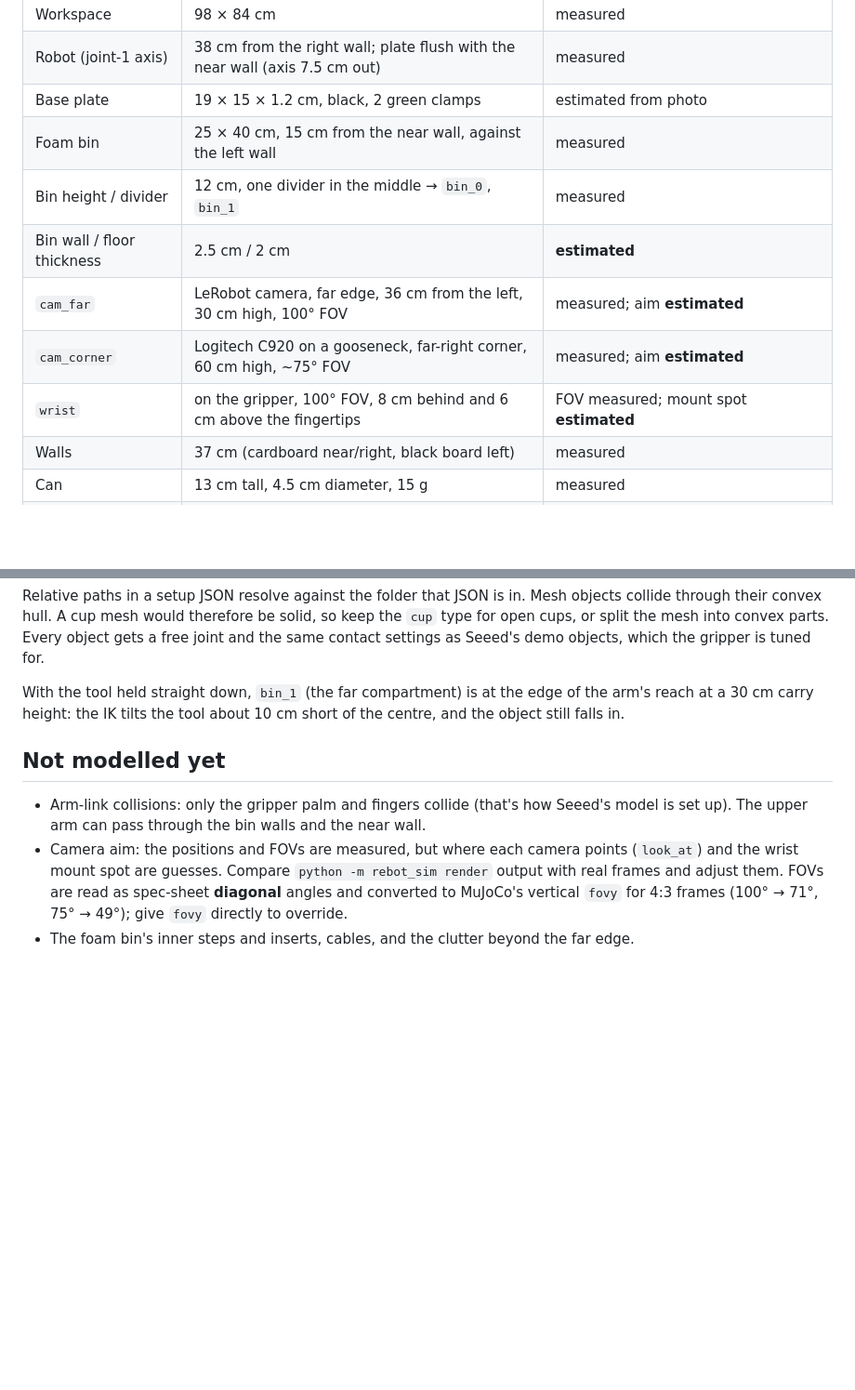
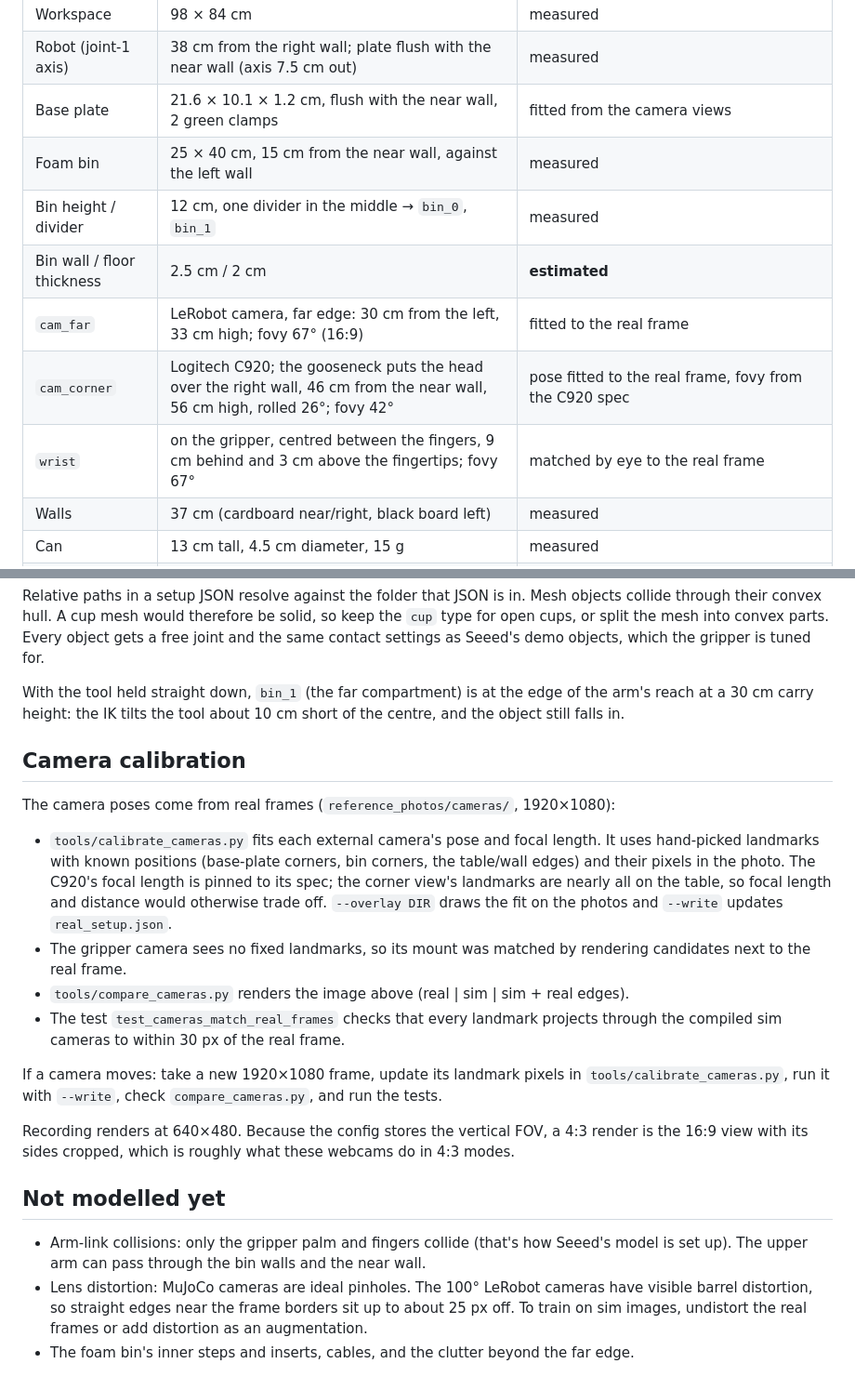
Before and after one commit to liamlangedev/service-rebot, a Markdown page: simulation/README.md, 2 parts joined by grey strips. Shown at 93% size. Drawn GitHub-style; blank space fills up the shorter version.

```diff
--- a/simulation/README.md
+++ b/simulation/README.md
@@ -129,13 +130,13 @@ All measurements are in **`rebot_sim/real_setup.json`**, in workspace coordinate
 |---|---|---|
 | Workspace | 98 × 84 cm | measured |
 | Robot (joint-1 axis) | 38 cm from the right wall; plate flush with the near wall (axis 7.5 cm out) | measured |
-| Base plate | 19 × 15 × 1.2 cm, black, 2 green clamps | estimated from photo |
+| Base plate | 21.6 × 10.1 × 1.2 cm, flush with the near wall, 2 green clamps | fitted from the camera views |
 | Foam bin | 25 × 40 cm, 15 cm from the near wall, against the left wall | measured |
 | Bin height / divider | 12 cm, one divider in the middle → `bin_0`, `bin_1` | measured |
 | Bin wall / floor thickness | 2.5 cm / 2 cm | **estimated** |
-| `cam_far` | LeRobot camera, far edge, 36 cm from the left, 30 cm high, 100° FOV | measured; aim **estimated** |
-| `cam_corner` | Logitech C920 on a gooseneck, far-right corner, 60 cm high, ~75° FOV | measured; aim **estimated** |
-| `wrist` | on the gripper, 100° FOV, 8 cm behind and 6 cm above the fingertips | FOV measured; mount spot **estimated** |
+| `cam_far` | LeRobot camera, far edge: 30 cm from the left, 33 cm high; fovy 67° (16:9) | fitted to the real frame |
+| `cam_corner` | Logitech C920; the gooseneck puts the head over the right wall, 46 cm from the near wall, 56 cm high, rolled 26°; fovy 42° | pose fitted to the real frame, fovy from the C920 spec |
+| `wrist` | on the gripper, centred between the fingers, 9 cm behind and 3 cm above the fingertips; fovy 67° | matched by eye to the real frame |
 | Walls | 37 cm (cardboard near/right, black board left) | measured |
 | Can | 13 cm tall, 4.5 cm diameter, 15 g | measured |
 | Paper cup | 11 cm tall, 9 cm top diameter (6 cm bottom, estimated), 8 g | measured |
@@ -168,13 +169,36 @@ With the tool held straight down, `bin_1` (the far compartment) is at the edge o
 arm's reach at a 30 cm carry height: the IK tilts the tool about 10 cm short of the
 centre, and the object still falls in.
 
+## Camera calibration
+
+The camera poses come from real frames (`reference_photos/cameras/`, 1920×1080):
+
+- `tools/calibrate_cameras.py` fits each external camera's pose and focal length. It uses
+  hand-picked landmarks with known positions (base-plate corners, bin corners, the
+  table/wall edges) and their pixels in the photo. The C920's focal length is pinned to its
+  spec; the corner view's landmarks are nearly all on the table, so focal length and
+  distance would otherwise trade off. `--overlay DIR` draws the fit on the photos and
+  `--write` updates `real_setup.json`.
+- The gripper camera sees no fixed landmarks, so its mount was matched by rendering
+  candidates next to the real frame.
+- `tools/compare_cameras.py` renders the image above (real | sim | sim + real edges).
+- The test `test_cameras_match_real_frames` checks that every landmark projects through
+  the compiled sim cameras to within 30 px of the real frame.
+
+If a camera moves: take a new 1920×1080 frame, update its landmark pixels in
+`tools/calibrate_cameras.py`, run it with `--write`, check `compare_cameras.py`, and
+run the tests.
+
+Recording renders at 640×480. Because the config stores the vertical FOV, a 4:3 render
+is the 16:9 view with its sides cropped, which is roughly what these webcams do in 4:3
+modes.
+
 ## Not modelled yet
 
 - Arm-link collisions: only the gripper palm and fingers collide (that's how Seeed's
   model is set up). The upper arm can pass through the bin walls and the near wall.
-- Camera aim: the positions and FOVs are measured, but where each camera points
-  (`look_at`) and the wrist mount spot are guesses. Compare `python -m rebot_sim render` output with real
-  frames and adjust them. FOVs are read as spec-sheet **diagonal** angles and
-  converted to MuJoCo's vertical `fovy` for 4:3 frames (100° → 71°, 75° → 49°);
-  give `fovy` directly to override.
+- Lens distortion: MuJoCo cameras are ideal pinholes. The 100° LeRobot cameras have
+  visible barrel distortion, so straight edges near the frame borders sit up to about
+  25 px off. To train on sim images, undistort the real frames or add distortion as an
+  augmentation.
 - The foam bin's inner steps and inserts, cables, and the clutter beyond the far edge.
```
Also changed, not shown: other parts of simulation/README.md (+5 -4 lines), simulation/docs/camera_compare.jpg (added), simulation/docs/cameras.jpg (deleted), simulation/docs/topdown_sim_vs_photo.jpg, 8 other files.
